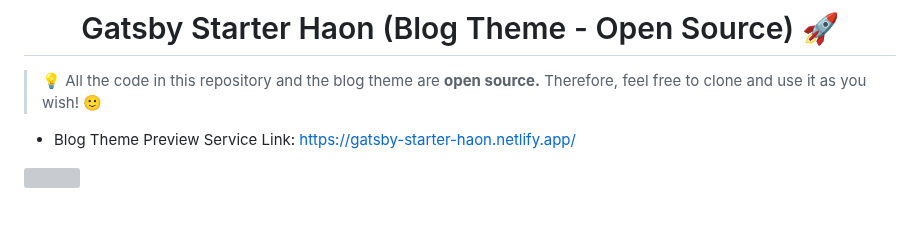
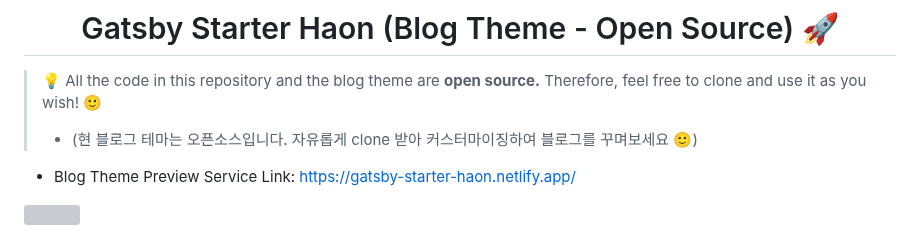
Before and after one commit to msung99/Gatsby-Starter-Haon, a Markdown page: README.md, the part around the change. Drawn GitHub-style; blank space fills up the shorter version; grey boxes are pictures that could not be loaded.

```diff
--- a/README.md
+++ b/README.md
@@ -1,6 +1,7 @@
 # <div align="center">Gatsby Starter Haon (Blog Theme - Open Source) 🚀</div>
 
 > 💡 All the code in this repository and the blog theme are **open source.** Therefore, feel free to clone and use it as you wish! 🙂
+> - (현 블로그 테마는 오픈소스입니다. 자유롭게 clone 받아 커스터마이징하여 블로그를 꾸며보세요 🙂)
 
 - Blog Theme Preview Service Link: https://gatsby-starter-haon.netlify.app/
 
```
